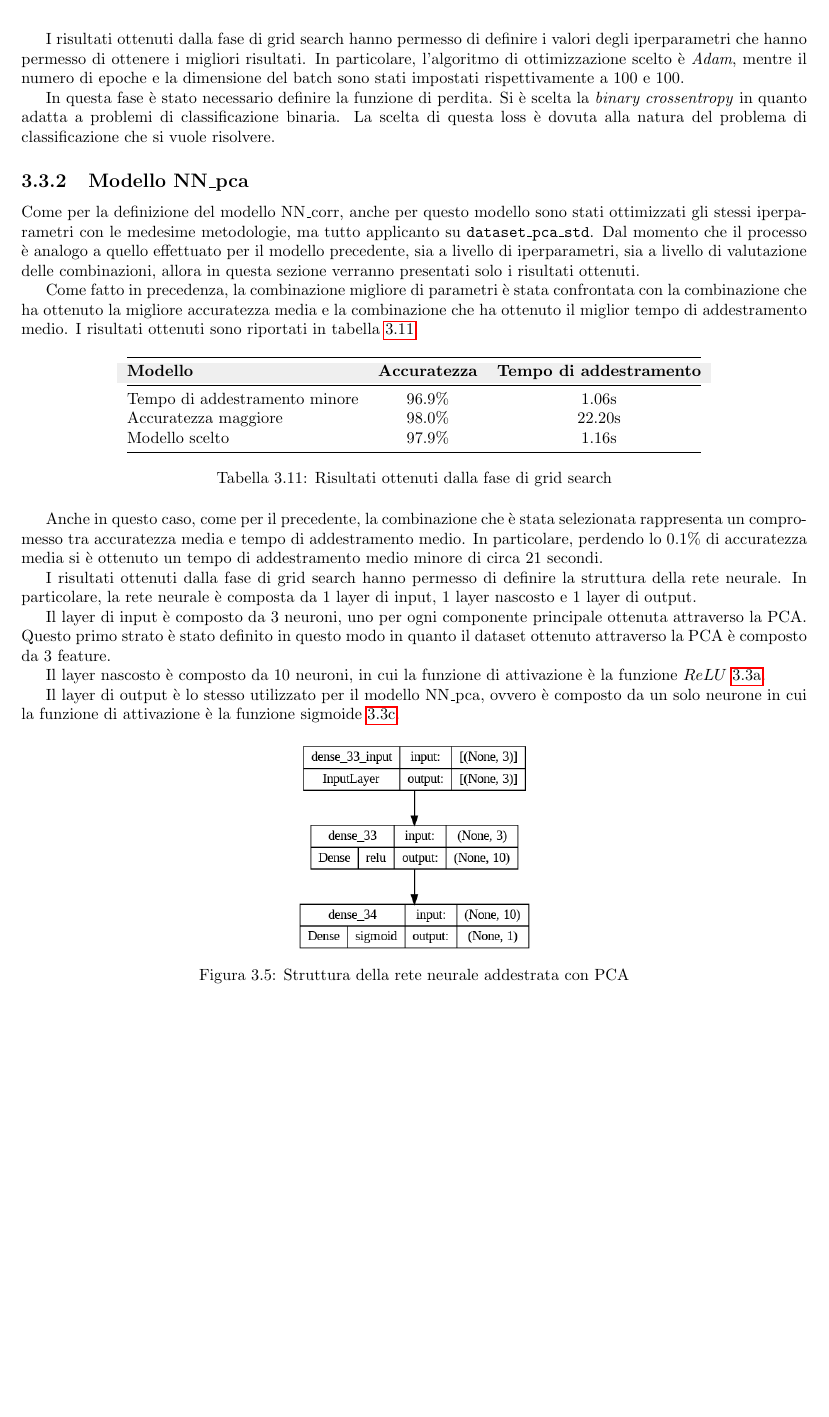
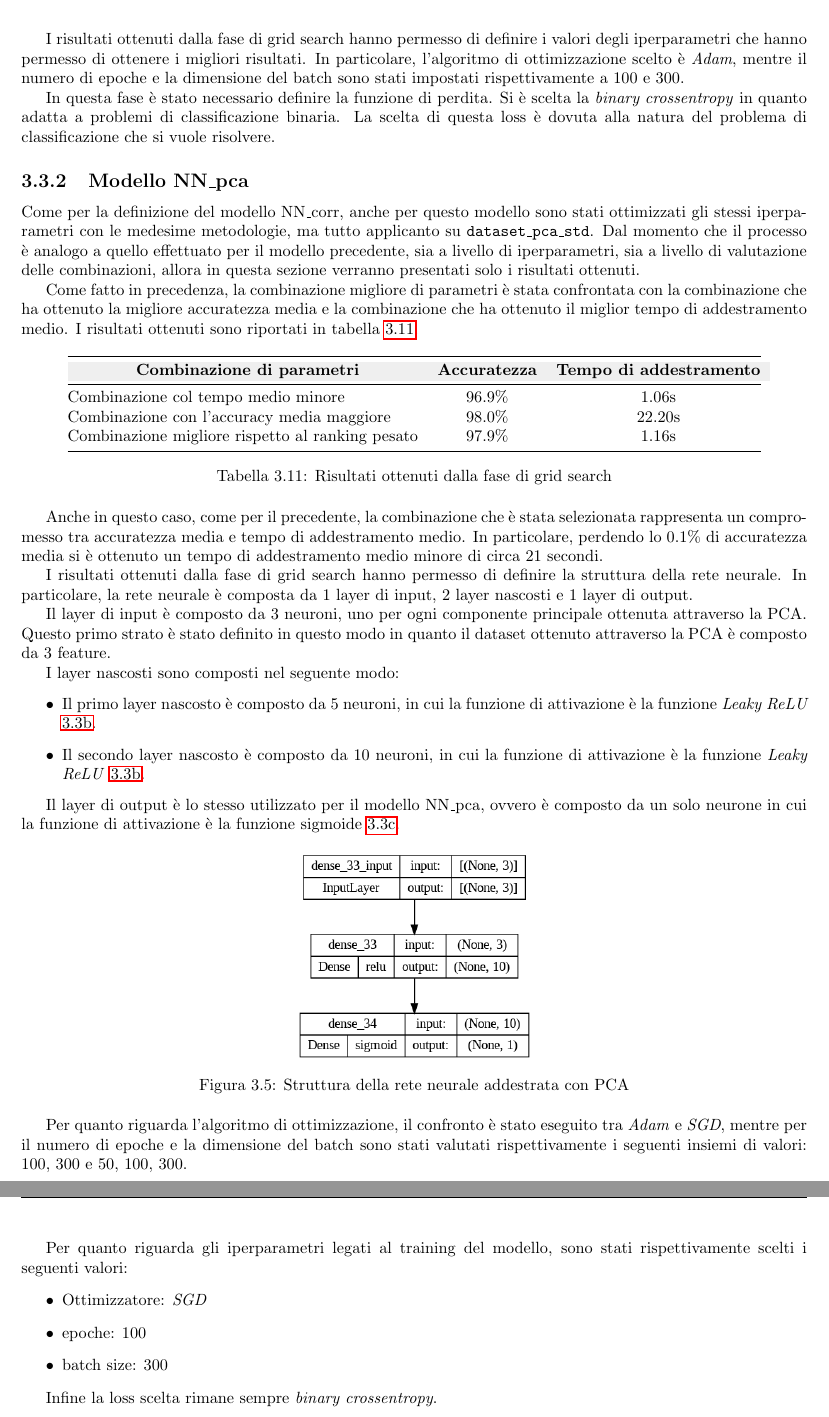
Before and after one commit to Tezze2001/brain-tumor-analysis, a LaTeX document (report/main.tex, which reads report/chapters/modelli.tex): part of page 21 of 32 before the commit and two parts of pages 21 and 22 of 33 after it, the two joined at a grey line, cut so that both start at the same text, the shorter picture padded with empty space. Compiled offline with pdfLaTeX.

Commit message:
last changes

```diff
--- a/report/chapters/modelli.tex
+++ b/report/chapters/modelli.tex
@@ -566,7 +566,7 @@ I risultati ottenuti dalla fase di grid search hanno permesso di definire i valo
 degli iperparametri che hanno permesso di ottenere i migliori risultati. In
 particolare, l'algoritmo di ottimizzazione scelto è \textit{Adam}, mentre il
 numero di epoche e la dimensione del batch sono stati impostati rispettivamente
-a $100$ e $100$.
+a $100$ e $300$.
 
 In questa fase è stato necessario definire la funzione di perdita. Si è scelta
 la \textit{binary crossentropy} in quanto adatta a problemi di classificazione
@@ -592,10 +592,10 @@ riportati in tabella \ref{tab:ris-grid-search-pca}.
     \begin{tabular}{@{}lcc@{}}
         \toprule
         \rowcolor[HTML]{EFEFEF}
-        \textbf{Modello}              & \textbf{Accuratezza} & \textbf{Tempo di addestramento} \\ \midrule
-        Tempo di addestramento minore & 96.9\%               & 1.06s                           \\
-        Accuratezza maggiore          & 98.0\%               & 22.20s                          \\
-        Modello scelto                & 97.9\%               & 1.16s                           \\ \bottomrule
+        \multicolumn{1}{c}{\cellcolor[HTML]{EFEFEF}\textbf{Combinazione di parametri}} & \textbf{Accuratezza} & \textbf{Tempo di addestramento} \\ \midrule
+        Combinazione col tempo medio minore & 96.9\%               & 1.06s                           \\
+        Combinazione con l'accuracy media maggiore          & 98.0\%               & 22.20s                          \\
+        Combinazione migliore rispetto al ranking pesato                & 97.9\%               & 1.16s                           \\ \bottomrule
     \end{tabular}
     \caption{Risultati ottenuti dalla fase di grid search}
     \label{tab:ris-grid-search-pca}
@@ -608,20 +608,41 @@ di circa $21$ secondi.
 
 I risultati ottenuti dalla fase di grid search hanno permesso di definire la
 struttura della rete neurale. In particolare, la rete neurale è composta da $1$
-layer di input, $1$ layer nascosto e $1$ layer di output.
+layer di input, $2$ layer nascosti e $1$ layer di output.
 
 Il layer di input è composto da $3$ neuroni, uno per ogni componente principale
 ottenuta attraverso la PCA. Questo primo strato è stato definito in questo modo
 in quanto il dataset ottenuto attraverso la PCA è composto da $3$ feature.
 
-Il layer nascosto è composto da $10$ neuroni, in cui la funzione di attivazione è
-la funzione $ReLU$ \ref{fig:relu}.
+I layer nascosti sono composti nel seguente modo:
+\begin{itemize}
+    \item Il primo layer nascosto è composto da $5$ neuroni, in cui la funzione di
+          attivazione è la funzione \textit{Leaky ReLU} \ref{fig:leaky-relu}.
+    \item Il secondo layer nascosto è composto da $10$ neuroni, in cui la funzione
+          di attivazione è la funzione \textit{Leaky ReLU} \ref{fig:leaky-relu}.
+\end{itemize}
 
 Il layer di output è lo stesso utilizzato per il modello NN\_pca, ovvero è composto
 da un solo neurone in cui la funzione di attivazione è la funzione sigmoide \ref{fig:sigmoid}.
+
 \begin{figure}[!ht]
     \centering
     \includegraphics[width=0.3\textwidth]{img/rete/struttura_rete_pca.png}
     \caption{Struttura della rete neurale addestrata con PCA}
     \label{fig:strutturaReteNeuralePCA}
 \end{figure}
+
+Per quanto riguarda l'algoritmo di ottimizzazione, il confronto è stato eseguito
+tra \textit{Adam} e \textit{SGD}, mentre per il numero di epoche e la dimensione
+del batch sono stati valutati rispettivamente i seguenti insiemi di valori: $100$, $300$ e $50$,
+$100$, $300$.
+
+Per quanto riguarda gli iperparametri legati al training del modello, sono stati
+rispettivamente scelti i seguenti valori:
+\begin{itemize}
+    \item Ottimizzatore: \textit{SGD}
+    \item epoche: $100$
+    \item batch size: $300$
+\end{itemize}
+
+Infine la loss scelta rimane sempre \textit{binary crossentropy}.
```
Also changed, not shown: report/chapters/modelli.tex (6 more changed lines).
